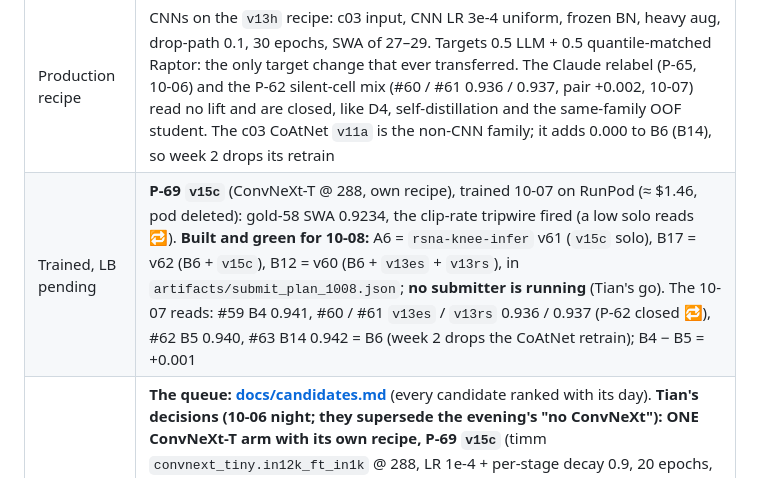
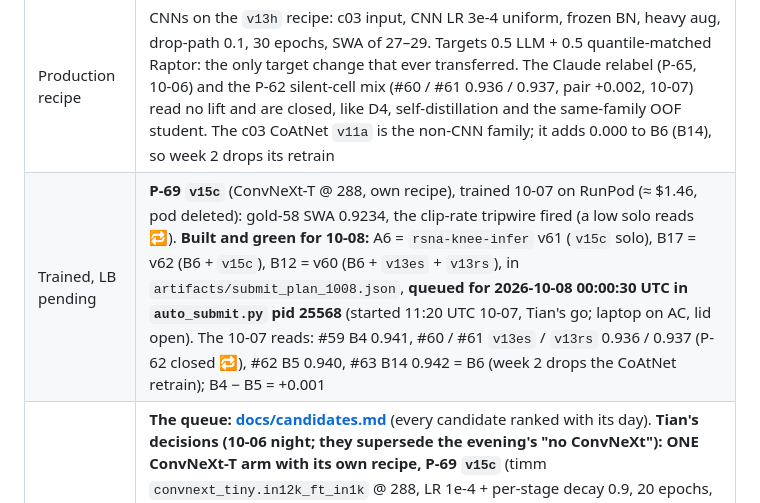
Before and after one commit to TianK003/RSNA-KneeMRI-kaggle-competition, a Markdown page: CLAUDE.md, the part around the change. GitHub-like rendering.

```diff
--- a/CLAUDE.md
+++ b/CLAUDE.md
@@ -20,7 +20,7 @@ is in [docs/experiments.md](docs/experiments.md).
 | Public LB (2026-10-06, 09:25 UTC) | **Top 0.964**; 10th 0.960; 123 teams ≥ 0.950; 319 ≥ 0.945; 5,293 teams. **We are rank 337 at 0.944** (#54). The public plateau moved to **0.943** (984 teams: the community stack, reproduced by skarin); a public fork of it with its own ConvNeXt-T leg reads 0.944 (194 teams). That author saw the stack score 0.944 / 0.944 / 0.943 on one pipeline: a fork read carries ≈ one tick of noise |
 | Our best | **LB 0.944** = #54 (C2), the public 0.942 stack + B6 at β 0.45 (`rsna-knee-fork` v12; 🔁 +0.001 over #49) = **final pick 2**, level with the best public notebook. **Own models 0.942** = #52 (B6), a flat rank-mean of `v11a` + `v13r` + `v13e` + `v13b3` + `v13e2` (`rsna-knee-infer` v51) = **final pick 1**; no variant beat it: B13 (+ two CoAtNet votes, #55) 0.940, B11 (the EfficientNet triple, #56) 0.941, and the 10-07 drop-one reads B14 (no CoAtNet, #63) 0.942 = B6, B4 (no `v13e2`, #59) 0.941, B5 (no `v13b3`, #62) 0.940. **Solo 0.940** = #50 `v13b3` (EfficientNet-B3 @ 288). Blend rule: a flat rank-mean ≈ its members' mean + a gain that grows with the number of *families* (≈ +0.003 for one, ≈ +0.005–0.006 for three); a member under the mean from a family already present costs (experiments.md 10-05, 10-06). CNN seed spread s = 0.003 |
 | Production recipe | CNNs on the `v13h` recipe: c03 input, CNN LR 3e-4 uniform, frozen BN, heavy aug, drop-path 0.1, 30 epochs, SWA of 27–29. Targets 0.5 LLM + 0.5 quantile-matched Raptor: the only target change that ever transferred. The Claude relabel (P-65, 10-06) and the P-62 silent-cell mix (#60 / #61 0.936 / 0.937, pair +0.002, 10-07) read no lift and are closed, like D4, self-distillation and the same-family OOF student. The c03 CoAtNet `v11a` is the non-CNN family; it adds 0.000 to B6 (B14), so week 2 drops its retrain |
-| Trained, LB pending | **P-69 `v15c`** (ConvNeXt-T @ 288, own recipe), trained 10-07 on RunPod (≈ $1.46, pod deleted): gold-58 SWA 0.9234, the clip-rate tripwire fired (a low solo reads 🔁). **Built and green for 10-08:** A6 = `rsna-knee-infer` v61 (`v15c` solo), B17 = v62 (B6 + `v15c`), B12 = v60 (B6 + `v13es` + `v13rs`), in `artifacts/submit_plan_1008.json`; **no submitter is running** (Tian's go). The 10-07 reads: #59 B4 0.941, #60 / #61 `v13es` / `v13rs` 0.936 / 0.937 (P-62 closed 🔁), #62 B5 0.940, #63 B14 0.942 = B6 (week 2 drops the CoAtNet retrain); B4 − B5 = +0.001 |
+| Trained, LB pending | **P-69 `v15c`** (ConvNeXt-T @ 288, own recipe), trained 10-07 on RunPod (≈ $1.46, pod deleted): gold-58 SWA 0.9234, the clip-rate tripwire fired (a low solo reads 🔁). **Built and green for 10-08:** A6 = `rsna-knee-infer` v61 (`v15c` solo), B17 = v62 (B6 + `v15c`), B12 = v60 (B6 + `v13es` + `v13rs`), in `artifacts/submit_plan_1008.json`, **queued for 2026-10-08 00:00:30 UTC in `auto_submit.py` pid 25568** (started 11:20 UTC 10-07, Tian's go; laptop on AC, lid open). The 10-07 reads: #59 B4 0.941, #60 / #61 `v13es` / `v13rs` 0.936 / 0.937 (P-62 closed 🔁), #62 B5 0.940, #63 B14 0.942 = B6 (week 2 drops the CoAtNet retrain); B4 − B5 = +0.001 |
 | Next | **The queue: [docs/candidates.md](docs/candidates.md)** (every candidate ranked with its day). **Tian's decisions (10-06 night; they supersede the evening's "no ConvNeXt"): ONE ConvNeXt-T arm with its own recipe, P-69 `v15c`** (timm `convnext_tiny.in12k_ft_in1k` @ 288, LR 1e-4 + per-stage decay 0.9, 20 epochs, the B6 data side; plan `docs/superpowers/plans/2026-10-06-p69-convnext-plan.md`, evidence research.md 2.7.9) trained on RunPod 10-07 (row above). Read 10-08: A6 (solo), B17 (B6 + it) and B12 (B6 + `v13es` + `v13rs`). **The pseudo-label pair P-68 `v13ex` ‖ `v13ex2`** runs at the 10-10 reset. Single-model cards P-75 … P-79: Tian picks later. Background (research.md 2.7.8): improve the families we have first; a fourth family is worth ≈ +0.0008 LB on B6. **10-07:** the five sends went out 00:00–00:04 UTC and are read (row above); an unattended send needs the laptop on AC with the lid open (traps 53). **10-10:** session A = the P-67 floor pair, session B = `v13ex` ‖ `v13ex2`, then the proxy loop (candidates.md section D). Final picks by 10-22 (entry / merger deadline 10-15) |
 | Budgets | Kaggle GPU 30 h/week of *session* time, two T4s per session (≈ 60 GPU-h): 27.40 h used, 2.60 h left until the 2026-10-10 reset (`kaggle quota`, 10-07 08:31 UTC, after the B12 / A6 / B17 placeholders), then a second reset 10-17. 5 submissions per UTC day (15 days × 5 left, 10-08 to 10-22). RunPod ≈ $3.5 after P-69's ≈ $1.46 (≈ 4.5 h on a 4090), only after a justification checked by a critic subagent and Tian's go |
 
```
Also changed, not shown: docs/candidates.md (+7 -7 lines).
